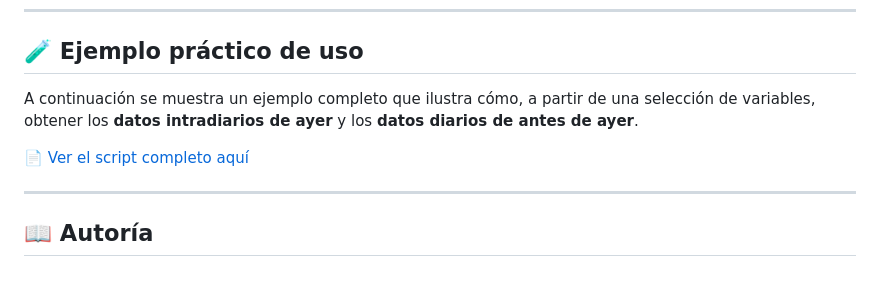
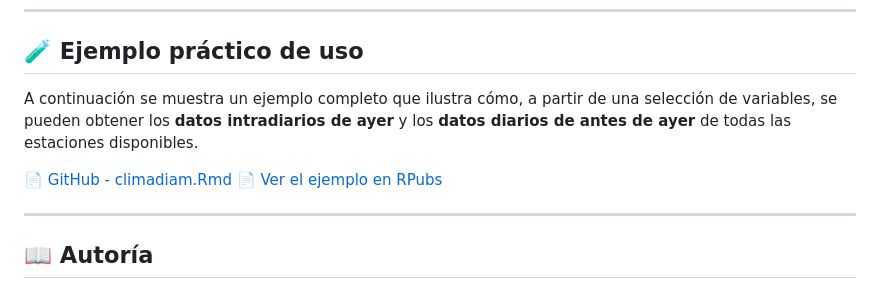
Before and after one commit to mcorzot/climadiam, a Markdown page: README.md, the part around the change. Rendered like a GitHub page.

Commit message:
Improve example usage and update links in README
Updated example usage section in README.md for clarity and added links.

```diff
--- a/README.md
+++ b/README.md
@@ -211,9 +211,10 @@ datos_mensuales_int <- getwsDatosMensuales(idsesion, cestaciones, cvariables, fe
 
 ## 🧪 Ejemplo práctico de uso
 
-A continuación se muestra un ejemplo completo que ilustra cómo, a partir de una selección de variables, obtener los **datos intradiarios de ayer** y los **datos diarios de antes de ayer**.
+A continuación se muestra un ejemplo completo que ilustra cómo, a partir de una selección de variables, se pueden obtener los **datos intradiarios de ayer** y los **datos diarios de antes de ayer** de todas las estaciones disponibles.
 
-📄 [Ver el script completo aquí](examples/obtener_datos_intradiarios_y_diarios.R)
+📄 [GitHub - climadiam.Rmd](examples/climadiam.Rmd)
+📄 [Ver el ejemplo en RPubs](https://rpubs.com/mcorzot/climadiam)
 
 ---
 
```
